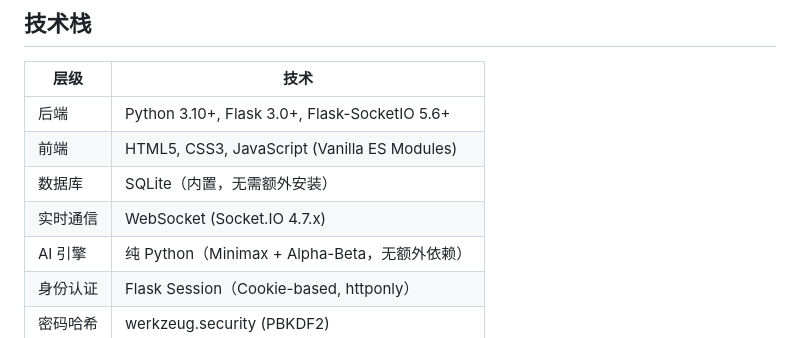
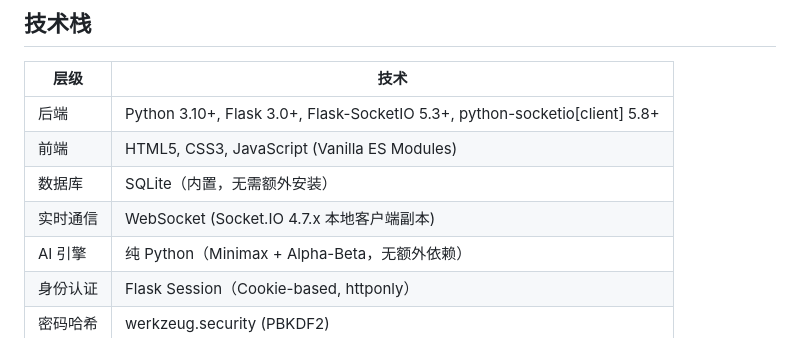
Before and after one commit to qwas-zx/chinese-chess-game, a Markdown page: README.md, the part around the change. Rendered like a GitHub page.

Commit message:
feat: 更新后端技术栈版本信息，修正实时通信描述

```diff
--- a/README.md
+++ b/README.md
@@ -43,10 +43,10 @@
 
 | 层级 | 技术 |
 |------|------|
-| 后端 | Python 3.10+, Flask 3.0+, Flask-SocketIO 5.6+ |
+| 后端 | Python 3.10+, Flask 3.0+, Flask-SocketIO 5.3+, python-socketio[client] 5.8+ |
 | 前端 | HTML5, CSS3, JavaScript (Vanilla ES Modules) |
 | 数据库 | SQLite（内置，无需额外安装） |
-| 实时通信 | WebSocket (Socket.IO 4.7.x) |
+| 实时通信 | WebSocket (Socket.IO 4.7.x 本地客户端副本) |
 | AI 引擎 | 纯 Python（Minimax + Alpha-Beta，无额外依赖） |
 | 身份认证 | Flask Session（Cookie-based, httponly） |
 | 密码哈希 | werkzeug.security (PBKDF2) |
```
